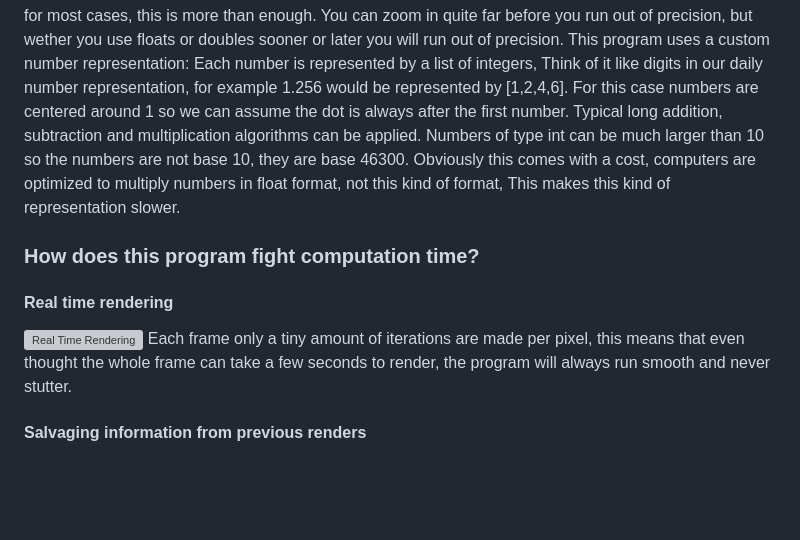
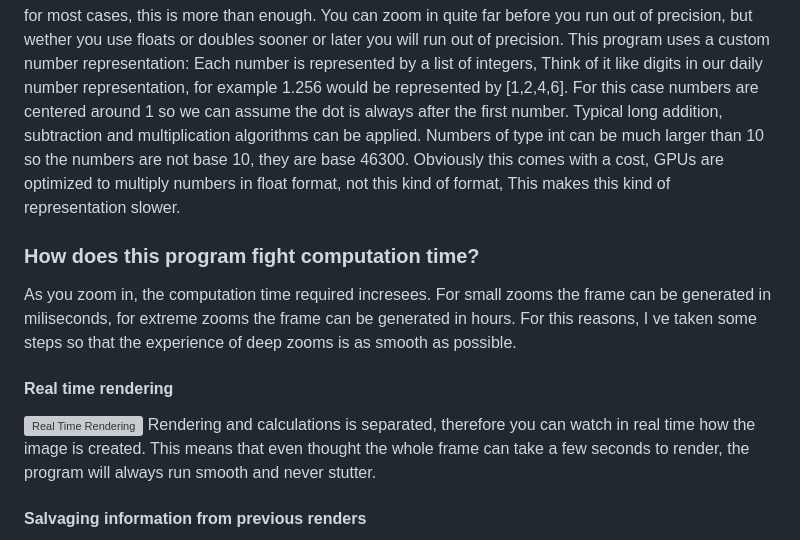
Before and after one commit to Mac-Adam/Infinite_Fractal_Unity, a Markdown page: README.md, the part around one of its changes. GitHub-like rendering; blank space fills up the shorter version; grey boxes are pictures that could not be loaded.

```diff
--- a/README.md
+++ b/README.md
@@ -44,16 +51,19 @@ for example 1.256 would be represented by [1,2,4,6].
 For this case numbers are centered around 1 so we can assume the dot is always after the first number.
 Typical long addition, subtraction and multiplication algorithms can be applied.
 Numbers of type int can be much larger than 10 so the numbers are not base 10, they are base 46300.
-Obviously this comes with a cost, computers are optimized to multiply numbers in float format, not this kind of format,
+Obviously this comes with a cost, GPUs are optimized to multiply numbers in float format, not this kind of format,
 This makes this kind of representation slower.
 
 ### How does this program fight computation time?
 
+As you zoom in, the computation time required incresees. For small zooms the frame can be generated in miliseconds, for extreme zooms the frame can be generated in hours. For this reasons, I ve taken some steps so that the experience of deep zooms is as smooth as possible.
+
+
 #### Real time rendering
 
 ![Real Time Rendering](./ScreenShots/1.gif)
-Each frame only a tiny amount of iterations are made per pixel,
-this means that even thought the whole frame can take a few seconds to render,
+Rendering and calculations is separated, therefore you can watch in real time how the image is created.
+This means that even thought the whole frame can take a few seconds to render,
 the program will always run smooth and never stutter.
 
 #### Salvaging information from previous renders
```
Also changed, not shown: other parts of README.md (+28 -33 lines).
